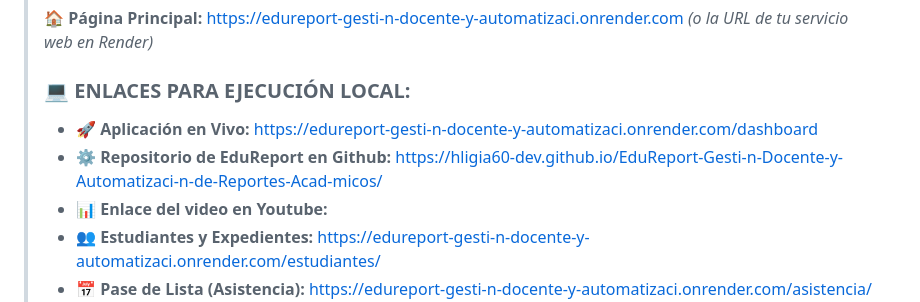
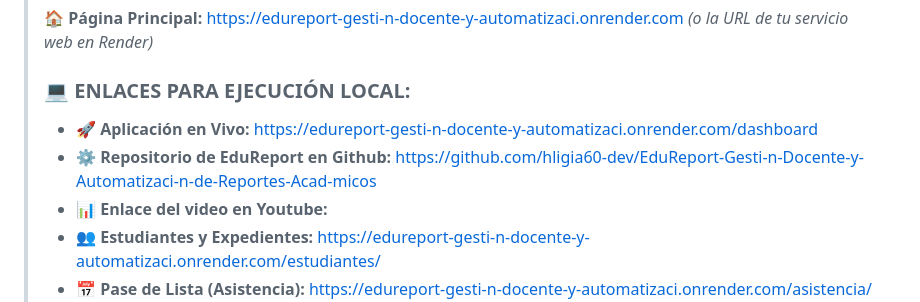
Before and after one commit to hligia60-dev/EduReport-Gesti-n-Docente-y-Automatizaci-n-de-Reportes-Acad-micos, a Markdown page: README.md, the part around the change. Drawn GitHub-style.

```diff
--- a/README.md
+++ b/README.md
@@ -7,7 +7,7 @@ Sistema Web de Gestión Académica, Control de Asistencia y Generación Automati
 >
 > ### 💻 ENLACES PARA EJECUCIÓN LOCAL:
 > - 🚀 **Aplicación en Vivo:** https://edureport-gesti-n-docente-y-automatizaci.onrender.com/dashboard
-> - ⚙️ **Repositorio de EduReport en Github:** https://hligia60-dev.github.io/EduReport-Gesti-n-Docente-y-Automatizaci-n-de-Reportes-Acad-micos/
+> - ⚙️ **Repositorio de EduReport en Github:** https://github.com/hligia60-dev/EduReport-Gesti-n-Docente-y-Automatizaci-n-de-Reportes-Acad-micos
 > - 📊 **Enlace del video en Youtube:**
 > - 👥 **Estudiantes y Expedientes:** https://edureport-gesti-n-docente-y-automatizaci.onrender.com/estudiantes/
 > - 📅 **Pase de Lista (Asistencia):** https://edureport-gesti-n-docente-y-automatizaci.onrender.com/asistencia/
```
